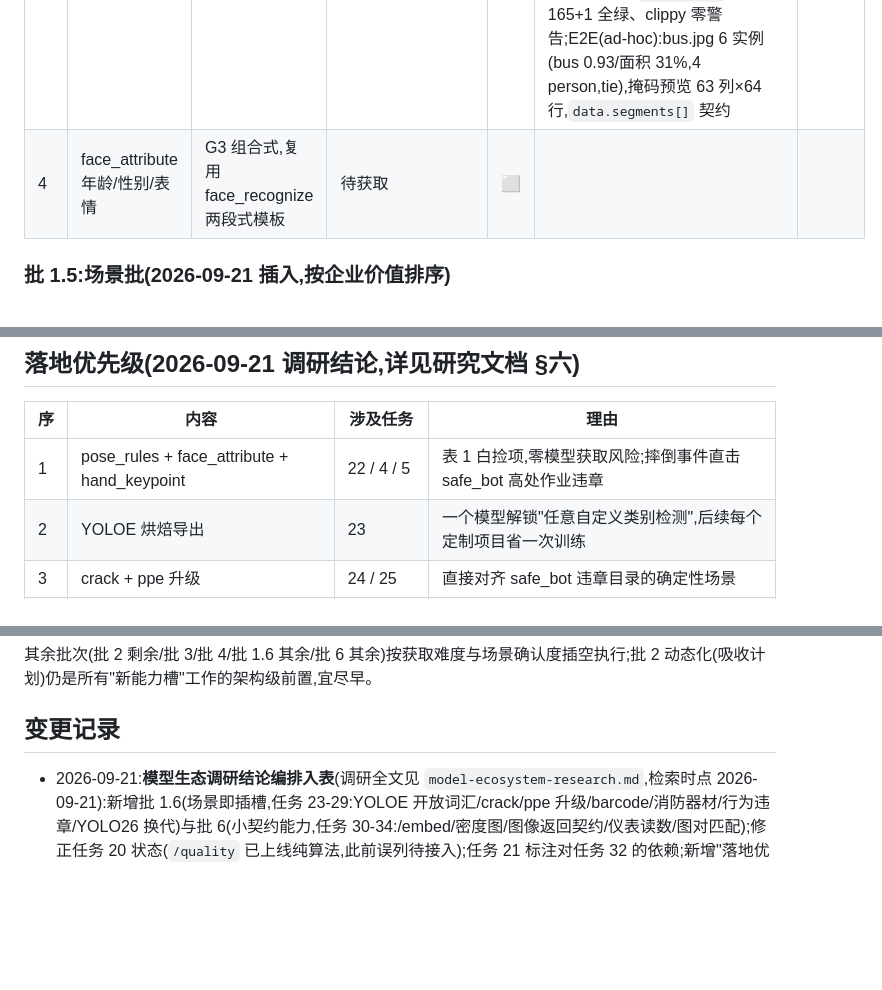
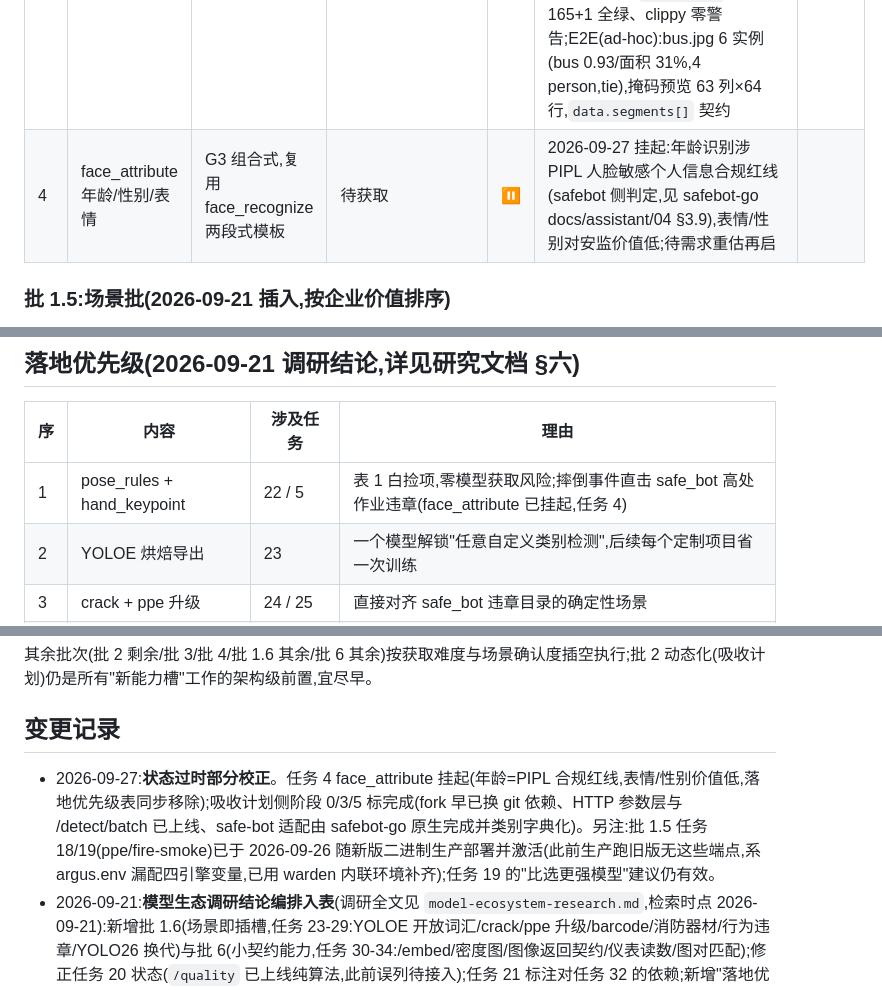
Before and after one commit to viccom/argus, a Markdown page: docs/engine-exposure-plan.md, 3 parts joined by grey strips. Drawn GitHub-style; blank space fills up the shorter version.

```diff
--- a/docs/engine-exposure-plan.md
+++ b/docs/engine-exposure-plan.md
@@ -23,7 +23,7 @@
 | 1 | classification 纵切片模板(后续引擎按此复制) | G1 同构 | yolov8n-cls.onnx(Ultralytics v8.3.0 .pt → onnx opset12/224 官方导出) | ✅ | 前置门:magic 0x08/shape [1,3,224,224]×[1,1000]/ORT 直跑 softmax sum=1.0/bus.jpg top1=minibus 0.576;TDD:config+engine+routes 3 轮先红后绿;E2E:curl /classify top1=minibus 0.581(与 python 参照 0.583 一致),top_k=2/错误路径全过;附带修复上游 resize 混叠 bug(见 2026-09-10 变更记录);测试 73→80 全绿 | 2026-09-10 |
 | 2 | reid 行人重识别(OSNet 512 维) | G1,embedding 契约同 face_rec | Qualcomm AI Hub `qualcomm/OSNet` v0.62.2(外置权重需内联,见 README 模型表) | ✅ | 前置门:magic 0x08/签名与引擎文档逐项一致(`image [1,3,256,128]`→`embeddings [1,512]`)/ORT 直跑随机输入 L2=1.0000;TDD:路由 9 测试(缺 file/坏图/未配置/boxes 坏 JSON/坐标数错/退化框/clamp 行为/DTO)先红后绿,`cargo test --jobs 6` 154+1 全绿,clippy 零警告;E2E(ad-hoc :7099 debug 实例):ppe_test.png 双人框 count=2/dim=512/两 embedding L2=1.0000/278ms,同一人框模式 vs 整图模式 cos=1.0000(契约一致),跨人 cos=0.691(两人同装束,合理);错误路径 200 信封 `data.error` 提示 boxes 解析细节 | 2026-09-21 |
 | 3 | segmentation 实例分割 | G2 mask,DTO 复用 depth 下采样先例 | `yolov8m-seg.onnx`(已入 models/) | ✅ | 前置门:标准布局 `[1,116,8400]`+proto `[1,32,160,160]`/bus.jpg 直跑 person/bus 值域正常(上批完成);TDD:路由 5 测试(缺 file/坏图/未配置/带掩码 DTO 序列化含 area_ratio=4/16 断言/无掩码 DTO),det 抽 `run_detect` 共享后 165+1 全绿、clippy 零警告;E2E(ad-hoc):bus.jpg 6 实例(bus 0.93/面积 31%,4 person,tie),掩码预览 63 列×64 行,`data.segments[]` 契约 | 2026-09-21 |
-| 4 | face_attribute 年龄/性别/表情 | G3 组合式,复用 face_recognize 两段式模板 | 待获取 | ⬜ | | |
+| 4 | face_attribute 年龄/性别/表情 | G3 组合式,复用 face_recognize 两段式模板 | 待获取 | ⏸ | 2026-09-27 挂起:年龄识别涉 PIPL 人脸敏感个人信息合规红线(safebot 侧判定,见 safebot-go docs/assistant/04 §3.9),表情/性别对安监价值低;待需求重估再启 | |
 
 ### 批 1.5:场景批(2026-09-21 插入,按企业价值排序)
 
@@ -121,7 +121,7 @@
 
 | 序 | 内容 | 涉及任务 | 理由 |
 |---|---|---|---|
-| 1 | pose_rules + face_attribute + hand_keypoint | 22 / 4 / 5 | 表 1 白捡项,零模型获取风险;摔倒事件直击 safe_bot 高处作业违章 |
+| 1 | pose_rules + hand_keypoint | 22 / 5 | 表 1 白捡项,零模型获取风险;摔倒事件直击 safe_bot 高处作业违章(face_attribute 已挂起,任务 4) |
 | 2 | YOLOE 烘焙导出 | 23 | 一个模型解锁"任意自定义类别检测",后续每个定制项目省一次训练 |
 | 3 | crack + ppe 升级 | 24 / 25 | 直接对齐 safe_bot 违章目录的确定性场景 |
 | 4 | CLIP/SigLIP2 `/embed` | 30 | 通用性最强的新能力(检索/去重/零样本三合一) |
@@ -131,6 +131,7 @@
 
 ## 变更记录
 
+- 2026-09-27:**状态过时部分校正**。任务 4 face_attribute 挂起(年龄=PIPL 合规红线,表情/性别价值低,落地优先级表同步移除);吸收计划侧阶段 0/3/5 标完成(fork 早已换 git 依赖、HTTP 参数层与 /detect/batch 已上线、safe-bot 适配由 safebot-go 原生完成并类别字典化)。另注:批 1.5 任务 18/19(ppe/fire-smoke)已于 2026-09-26 随新版二进制生产部署并激活(此前生产跑旧版无这些端点,系 argus.env 漏配四引擎变量,已用 warden 内联环境补齐);任务 19 的"比选更强模型"建议仍有效。
 - 2026-09-21:**模型生态调研结论编排入表**(调研全文见 `model-ecosystem-research.md`,检索时点 2026-09-21):新增批 1.6(场景即插槽,任务 23-29:YOLOE 开放词汇/crack/ppe 升级/barcode/消防器材/行为违章/YOLO26 换代)与批 6(小契约能力,任务 30-34:/embed/密度图/图像返回契约/仪表读数/图对匹配);修正任务 20 状态(`/quality` 已上线纯算法,此前误列待接入);任务 21 标注对任务 32 的依赖;新增"落地优先级"节(Top5:白捡项→YOLOE→crack+ppe→/embed→图像增强)。架构发现:上游原生支持 YOLOE/YOLO26 标准布局,开放词汇与模型换代均零契约改动。
 - 2026-09-21:插入批 1.5 场景批(PPE/火烟/IQA/增强/姿态规则),按企业价值排序。**方向修订**:GPU(吸收计划阶段 4)暂缓,主攻 CPU 线——批 1 解卡(网络已恢复)→ 场景批 → 跨帧跟踪 + 事件规则层(新工作流,另立方案)→ /metrics;阶段 2 动态化仍是唯一重构级合并点。同日完成上游 javpower 1c6ed67(OCR 旋转四边形)同步进 fork(01f66db)与 argus 依赖更新(ba3f83e),E2E 验证旋转文字识别恢复。
 - 2026-09-21:**批 1 任务 3 与批 1.5 任务 18/19 全部接入完成**:`/segmentation`(G2,DTO 含 area_ratio + 64×64 掩码预览,复用抽出的 `downsample_grid` 共享函数)、`/ppe`、`/fire-smoke`(G1,`DetectCap` 枚举 + `run_detect` 共享实现,保留"参数校验先于引擎加载"语义,检测族构造抽 `load_detection_pool` 辅助);CAPABILITY_KEYS 12→15;/ui 增 4 卡(reid/实例分割/PPE/火烟,reid/seg 有专属渲染分支)。测试 154→165+1 全绿,clippy 零警告。E2E 全过(ad-hoc 实例):seg bus.jpg 6 实例带掩码、ppe 8 检出与 python 参照一致、fire-smoke 正/负样本正确。批 1 剩 face_attribute(任务 4,模型来源已查实待下载);批 1.5 剩 20/21/22(IQA/增强/姿态规则)。
```
Also changed, not shown: docs/yolo-rs-absorption-plan.md (+17 -7 lines).
